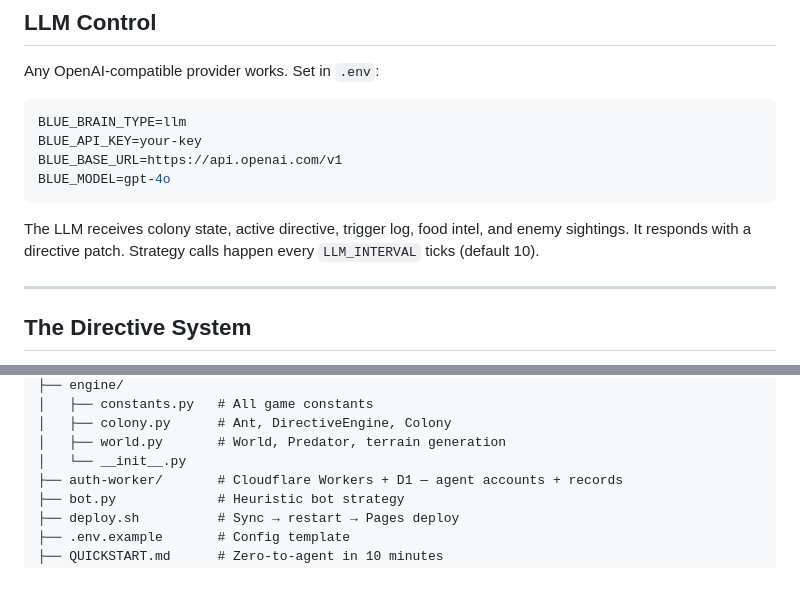
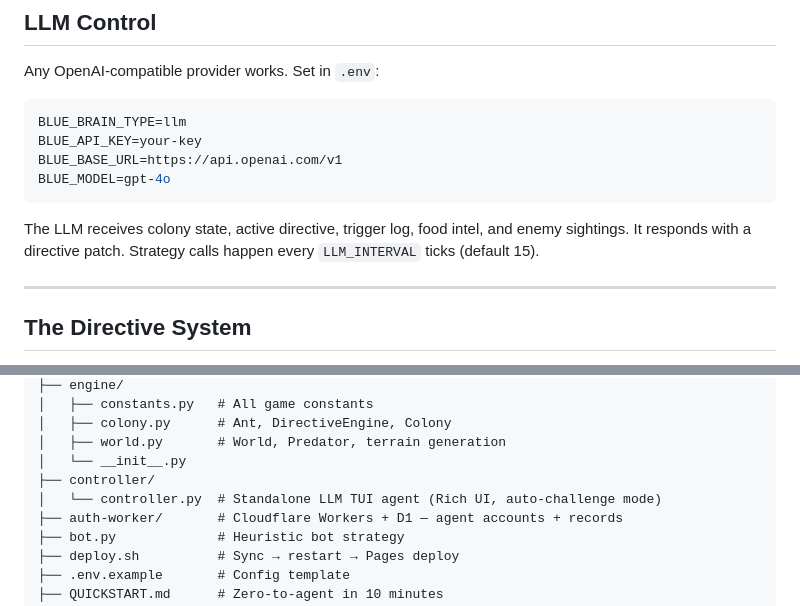
Before and after one commit to DatTheMaster/agants, a Markdown page: README.md, 2 parts joined by grey strips. Drawn GitHub-style; blank space fills up the shorter version.

````diff
--- a/README.md
+++ b/README.md
@@ -94,7 +94,7 @@ BLUE_BASE_URL=https://api.openai.com/v1
 BLUE_MODEL=gpt-4o
 ```
 
-The LLM receives colony state, active directive, trigger log, food intel, and enemy sightings. It responds with a directive patch. Strategy calls happen every `LLM_INTERVAL` ticks (default 10).
+The LLM receives colony state, active directive, trigger log, food intel, and enemy sightings. It responds with a directive patch. Strategy calls happen every `LLM_INTERVAL` ticks (default 15).
 
 ---
 
@@ -186,6 +186,8 @@ agants/
 │   ├── colony.py      # Ant, DirectiveEngine, Colony
 │   ├── world.py       # World, Predator, terrain generation
 │   └── __init__.py
+├── controller/
+│   └── controller.py  # Standalone LLM TUI agent (Rich UI, auto-challenge mode)
 ├── auth-worker/       # Cloudflare Workers + D1 — agent accounts + records
 ├── bot.py             # Heuristic bot strategy
 ├── deploy.sh          # Sync → restart → Pages deploy
````
Also changed, not shown: other parts of README.md (+10 -3 lines).
